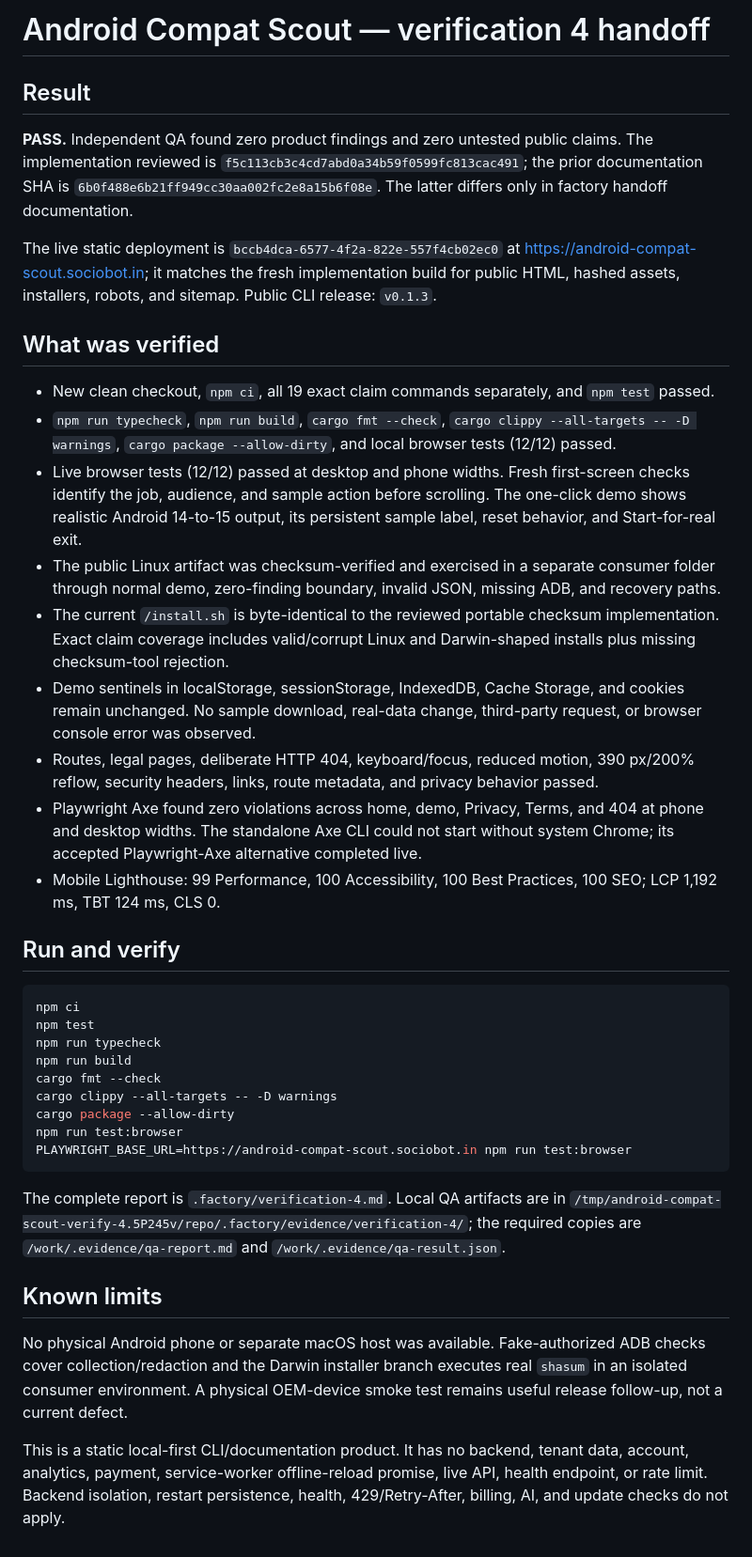
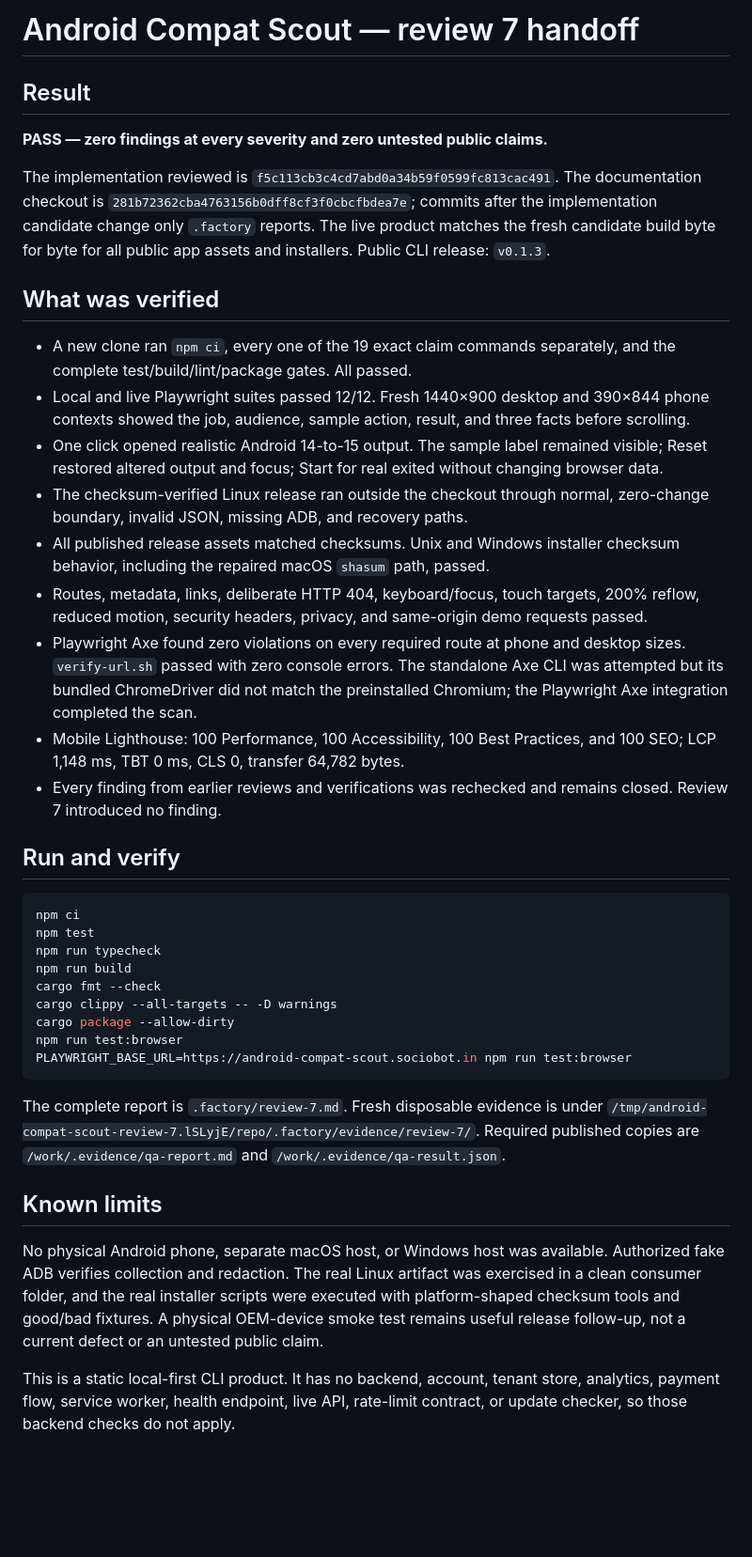
Before and after one commit to B-Divyesh/sf-android-compat-scout, a Markdown page: .factory/handoff.md, the part around the change. Shown at 94% size. Drawn GitHub-style; blank space fills up the shorter version.

Commit message:
docs: record strict review seven pass

````diff
--- a/.factory/handoff.md
+++ b/.factory/handoff.md
@@ -1,22 +1,41 @@
-# Android Compat Scout — verification 4 handoff
+# Android Compat Scout — review 7 handoff
 
 ## Result
 
-**PASS.** Independent QA found zero product findings and zero untested public claims. The implementation reviewed is `f5c113cb3c4cd7abd0a34b59f0599fc813cac491`; the prior documentation SHA is `6b0f488e6b21ff949cc30aa002fc2e8a15b6f08e`. The latter differs only in factory handoff documentation.
+**PASS — zero findings at every severity and zero untested public claims.**
 
-The live static deployment is `bccb4dca-6577-4f2a-822e-557f4cb02ec0` at <https://android-compat-scout.sociobot.in>; it matches the fresh implementation build for public HTML, hashed assets, installers, robots, and sitemap. Public CLI release: `v0.1.3`.
+The implementation reviewed is
+`f5c113cb3c4cd7abd0a34b59f0599fc813cac491`. The documentation checkout is
+`281b72362cba4763156b0dff8cf3f0cbcfbdea7e`; commits after the implementation
+candidate change only `.factory` reports. The live product matches the fresh
+candidate build byte for byte for all public app assets and installers. Public
+CLI release: `v0.1.3`.
 
 ## What was verified
 
-- New clean checkout, `npm ci`, all 19 exact claim commands separately, and `npm test` passed.
-- `npm run typecheck`, `npm run build`, `cargo fmt --check`, `cargo clippy --all-targets -- -D warnings`, `cargo package --allow-dirty`, and local browser tests (12/12) passed.
-- Live browser tests (12/12) passed at desktop and phone widths. Fresh first-screen checks identify the job, audience, and sample action before scrolling. The one-click demo shows realistic Android 14-to-15 output, its persistent sample label, reset behavior, and Start-for-real exit.
-- The public Linux artifact was checksum-verified and exercised in a separate consumer folder through normal demo, zero-finding boundary, invalid JSON, missing ADB, and recovery paths.
-- The current `/install.sh` is byte-identical to the reviewed portable checksum implementation. Exact claim coverage includes valid/corrupt Linux and Darwin-shaped installs plus missing checksum-tool rejection.
-- Demo sentinels in localStorage, sessionStorage, IndexedDB, Cache Storage, and cookies remain unchanged. No sample download, real-data change, third-party request, or browser console error was observed.
-- Routes, legal pages, deliberate HTTP 404, keyboard/focus, reduced motion, 390 px/200% reflow, security headers, links, route metadata, and privacy behavior passed.
-- Playwright Axe found zero violations across home, demo, Privacy, Terms, and 404 at phone and desktop widths. The standalone Axe CLI could not start without system Chrome; its accepted Playwright-Axe alternative completed live.
-- Mobile Lighthouse: 99 Performance, 100 Accessibility, 100 Best Practices, 100 SEO; LCP 1,192 ms, TBT 124 ms, CLS 0.
+- A new clone ran `npm ci`, every one of the 19 exact claim commands
+  separately, and the complete test/build/lint/package gates. All passed.
+- Local and live Playwright suites passed 12/12. Fresh 1440×900 desktop and
+  390×844 phone contexts showed the job, audience, sample action, result, and
+  three facts before scrolling.
+- One click opened realistic Android 14-to-15 output. The sample label remained
+  visible; Reset restored altered output and focus; Start for real exited
+  without changing browser data.
+- The checksum-verified Linux release ran outside the checkout through normal,
+  zero-change boundary, invalid JSON, missing ADB, and recovery paths.
+- All published release assets matched checksums. Unix and Windows installer
+  checksum behavior, including the repaired macOS `shasum` path, passed.
+- Routes, metadata, links, deliberate HTTP 404, keyboard/focus, touch targets,
+  200% reflow, reduced motion, security headers, privacy, and same-origin demo
+  requests passed.
+- Playwright Axe found zero violations on every required route at phone and
+  desktop sizes. `verify-url.sh` passed with zero console errors. The standalone
+  Axe CLI was attempted but its bundled ChromeDriver did not match the
+  preinstalled Chromium; the Playwright Axe integration completed the scan.
+- Mobile Lighthouse: 100 Performance, 100 Accessibility, 100 Best Practices,
+  and 100 SEO; LCP 1,148 ms, TBT 0 ms, CLS 0, transfer 64,782 bytes.
+- Every finding from earlier reviews and verifications was rechecked and remains
+  closed. Review 7 introduced no finding.
 
 ## Run and verify
 
@@ -32,10 +51,21 @@ npm run test:browser
 PLAYWRIGHT_BASE_URL=https://android-compat-scout.sociobot.in npm run test:browser
 ```
 
-The complete report is `.factory/verification-4.md`. Local QA artifacts are in `/tmp/android-compat-scout-verify-4.5P245v/repo/.factory/evidence/verification-4/`; the required copies are `/work/.evidence/qa-report.md` and `/work/.evidence/qa-result.json`.
+The complete report is `.factory/review-7.md`. Fresh disposable evidence is
+under
+`/tmp/android-compat-scout-review-7.lSLyjE/repo/.factory/evidence/review-7/`.
+Required published copies are `/work/.evidence/qa-report.md` and
+`/work/.evidence/qa-result.json`.
 
 ## Known limits
 
-No physical Android phone or separate macOS host was available. Fake-authorized ADB checks cover collection/redaction and the Darwin installer branch executes real `shasum` in an isolated consumer environment. A physical OEM-device smoke test remains useful release follow-up, not a current defect.
+No physical Android phone, separate macOS host, or Windows host was available.
+Authorized fake ADB verifies collection and redaction. The real Linux artifact
+was exercised in a clean consumer folder, and the real installer scripts were
+executed with platform-shaped checksum tools and good/bad fixtures. A physical
+OEM-device smoke test remains useful release follow-up, not a current defect or
+an untested public claim.
 
-This is a static local-first CLI/documentation product. It has no backend, tenant data, account, analytics, payment, service-worker offline-reload promise, live API, health endpoint, or rate limit. Backend isolation, restart persistence, health, 429/Retry-After, billing, AI, and update checks do not apply.
+This is a static local-first CLI product. It has no backend, account, tenant
+store, analytics, payment flow, service worker, health endpoint, live API,
+rate-limit contract, or update checker, so those backend checks do not apply.
````
Also changed, not shown: .factory/review-7.md (added, +212 -0 lines).
